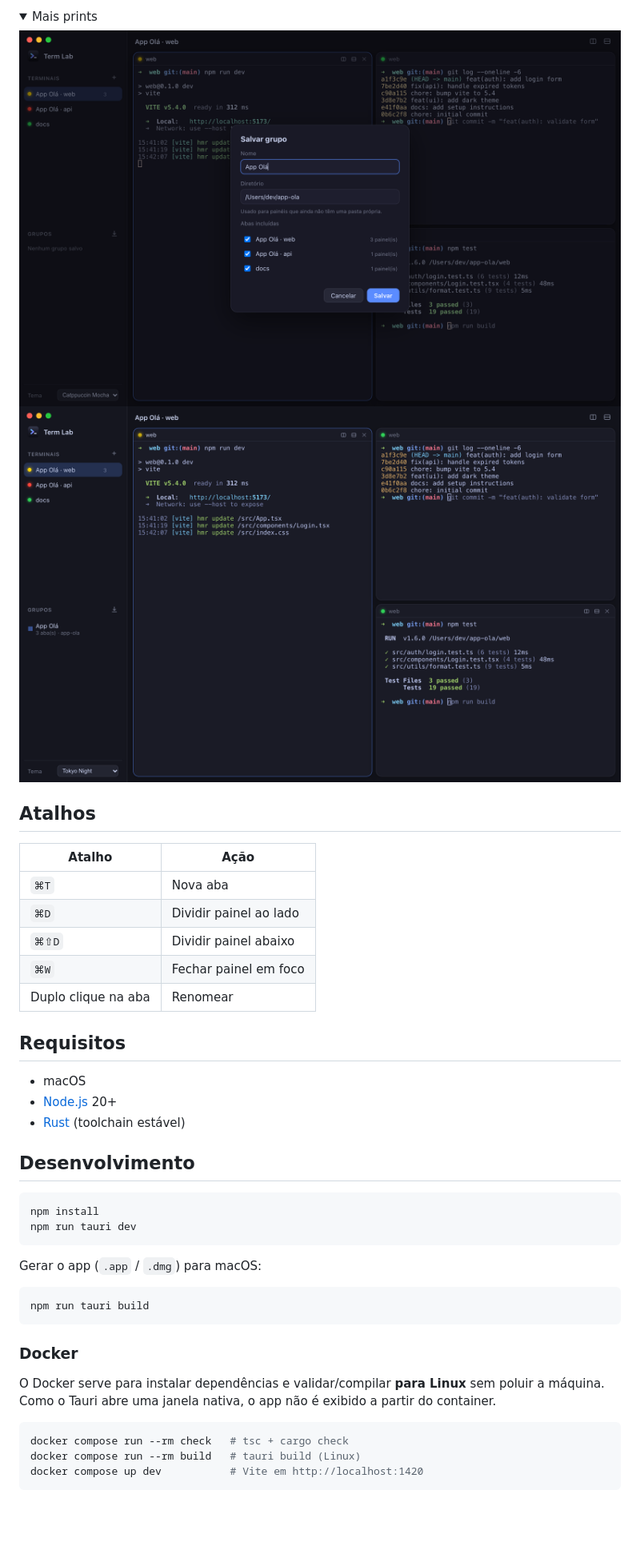
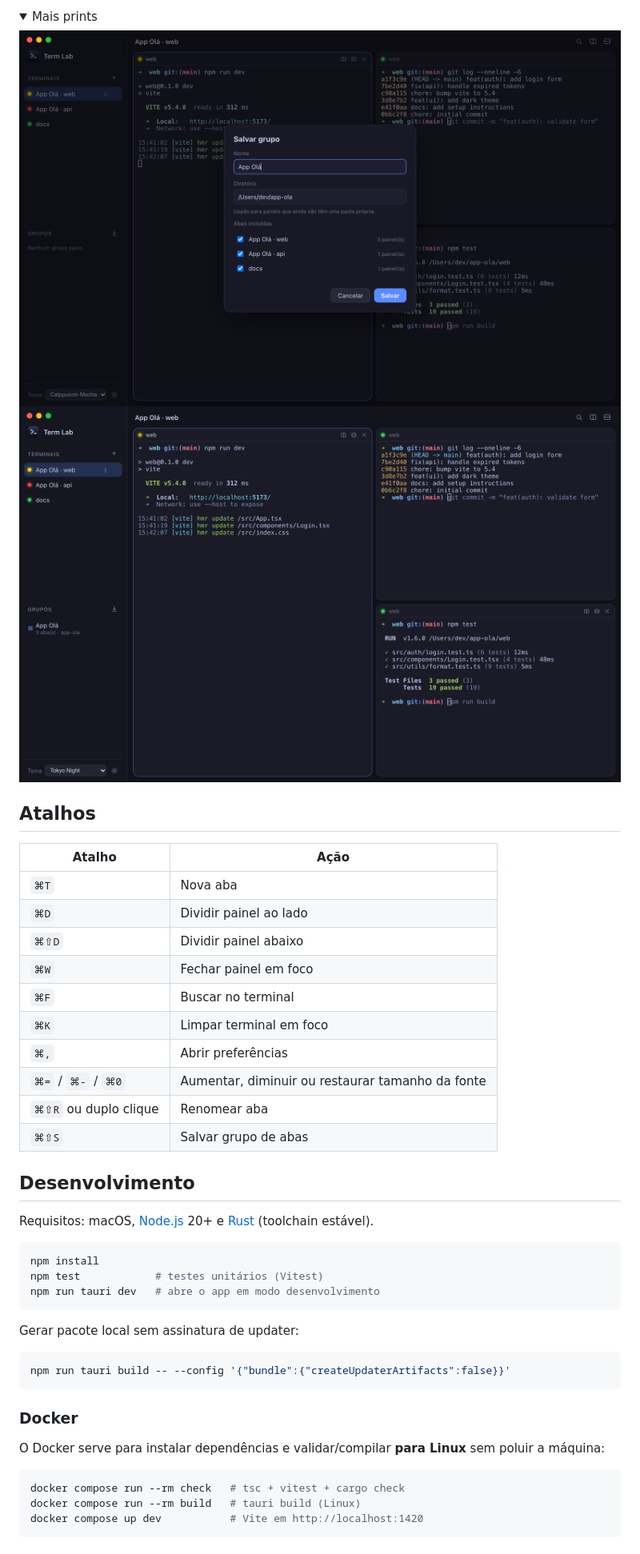
Before and after one commit to matheusmntt/term-lab, a Markdown page: README.md, the part around one of its changes. Shown at 80% size. GitHub-like rendering; pictures changed too: docs/screenshots/save-group.png, docs/screenshots/tokyo-night.png; folded sections open; blank space fills up the shorter version.

Commit message:
docs: document Homebrew install, shortcuts, updater and release pipeline

````diff
--- a/README.md
+++ b/README.md
@@ -47,33 +60,35 @@
 | `⌘D` | Dividir painel ao lado |
 | `⌘⇧D` | Dividir painel abaixo |
 | `⌘W` | Fechar painel em foco |
-| Duplo clique na aba | Renomear |
-
-## Requisitos
-
-- macOS
-- [Node.js](https://nodejs.org/) 20+
-- [Rust](https://rustup.rs/) (toolchain estável)
+| `⌘F` | Buscar no terminal |
+| `⌘K` | Limpar terminal em foco |
+| `⌘,` | Abrir preferências |
+| `⌘=` / `⌘-` / `⌘0` | Aumentar, diminuir ou restaurar tamanho da fonte |
+| `⌘⇧R` ou duplo clique | Renomear aba |
+| `⌘⇧S` | Salvar grupo de abas |
 
 ## Desenvolvimento
 
+Requisitos: macOS, [Node.js](https://nodejs.org/) 20+ e [Rust](https://rustup.rs/) (toolchain estável).
+
 ```bash
 npm install
-npm run tauri dev
+npm test            # testes unitários (Vitest)
+npm run tauri dev   # abre o app em modo desenvolvimento
 ```
 
-Gerar o app (`.app` / `.dmg`) para macOS:
+Gerar pacote local sem assinatura de updater:
 
 ```bash
-npm run tauri build
+npm run tauri build -- --config '{"bundle":{"createUpdaterArtifacts":false}}'
 ```
 
 ### Docker
 
-O Docker serve para instalar dependências e validar/compilar **para Linux** sem poluir a máquina. Como o Tauri abre uma janela nativa, o app não é exibido a partir do container.
+O Docker serve para instalar dependências e validar/compilar **para Linux** sem poluir a máquina:
 
 ```bash
-docker compose run --rm check   # tsc + cargo check
+docker compose run --rm check   # tsc + vitest + cargo check
 docker compose run --rm build   # tauri build (Linux)
 docker compose up dev           # Vite em http://localhost:1420
 ```
````
Also changed, not shown: other parts of README.md (+44 -24 lines), docs/screenshots/overview.png.
